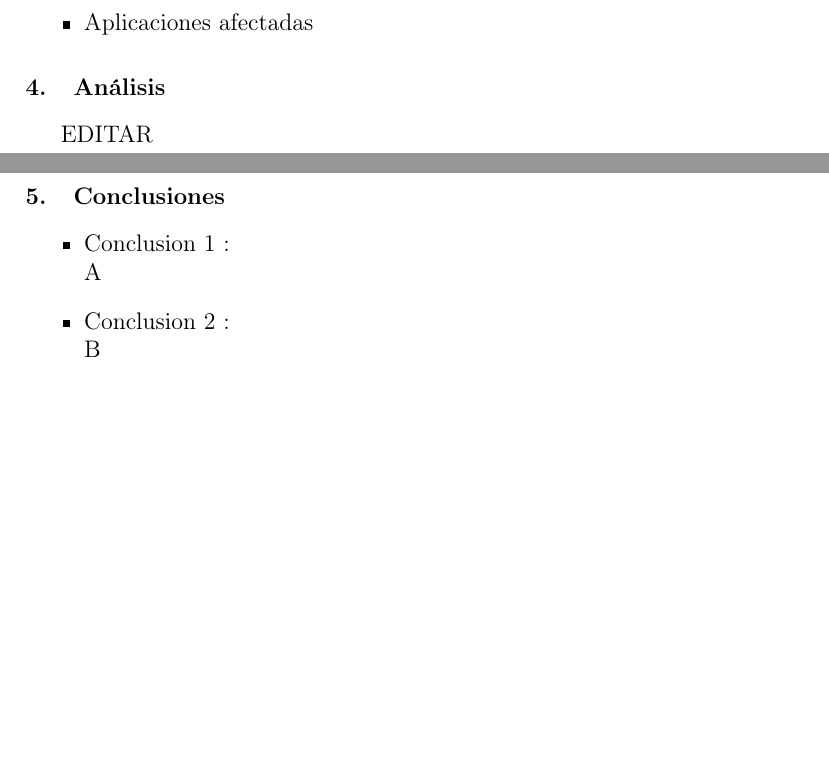
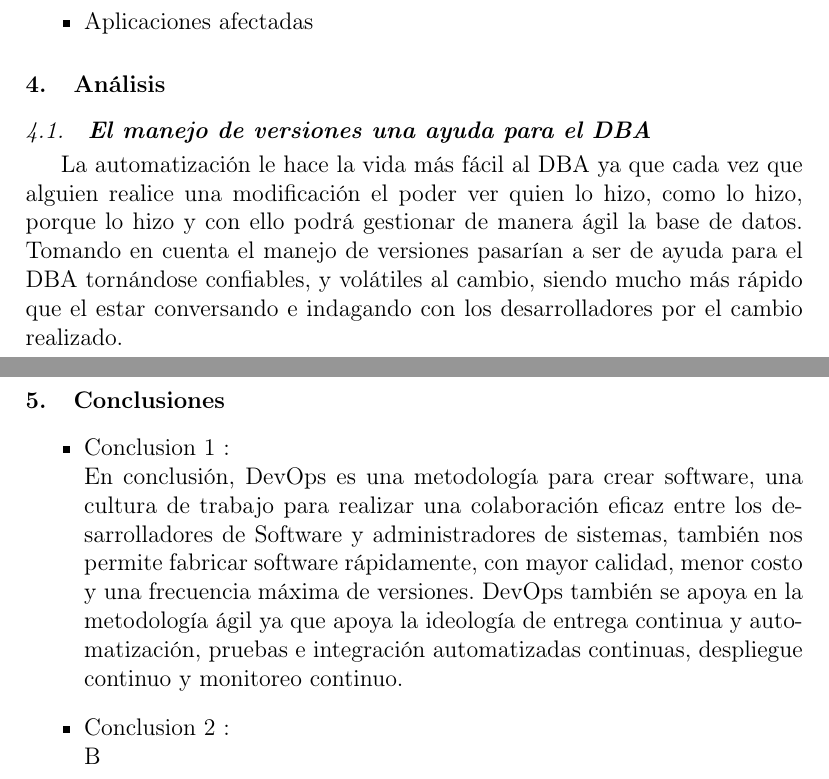
Before and after one commit to estrella2492/Trabajo-02---DevOps-en-BD, a LaTeX paper (index.tex): two parts of pages 10 and 11 of 12, joined at a grey line, cut so that both start at the same text, the shorter picture padded with empty space. Compiled offline with pdfLaTeX.

Commit message:
Agregue un analisis y conclusion

```diff
--- a/index.tex
+++ b/index.tex
@@ -285,7 +285,8 @@ Esta etapa se enfoca en entregar cambios en la base de datos en el entorno de de
 
 \section{Análisis}
 
-EDITAR
+\subsection{\textbf{El manejo de versiones una ayuda para el DBA}}
+La automatización le hace la vida más fácil al DBA ya que cada vez que alguien realice una modificación el poder ver quien lo hizo, como lo hizo, porque lo hizo y con ello podrá gestionar de manera ágil la base de datos. Tomando en cuenta el manejo de versiones pasarían a ser de ayuda para el DBA tornándose confiables, y volátiles al cambio, siendo mucho más rápido que el estar conversando e indagando con los desarrolladores por el cambio realizado.
 
 %% ----------------------------------------------------------------------------------------------------------------------------------
 
@@ -296,7 +297,8 @@ EDITAR
 
 \begin{itemize}
 
-\item Conclusion 1 : \\ A
+\item Conclusion 1 : \\
+En conclusión, DevOps es una metodología para crear software, una cultura de trabajo para realizar una colaboración eficaz entre los desarrolladores de Software y administradores de sistemas, también nos permite fabricar software rápidamente, con mayor calidad, menor costo y una frecuencia máxima de versiones. DevOps también se apoya en la metodología ágil ya que apoya la ideología de entrega continua y automatización, pruebas e integración automatizadas continuas, despliegue continuo y monitoreo continuo.
 
 \item Conclusion 2 : \\ B
 
```
Also changed, not shown: index.pdf, 1 other file.
